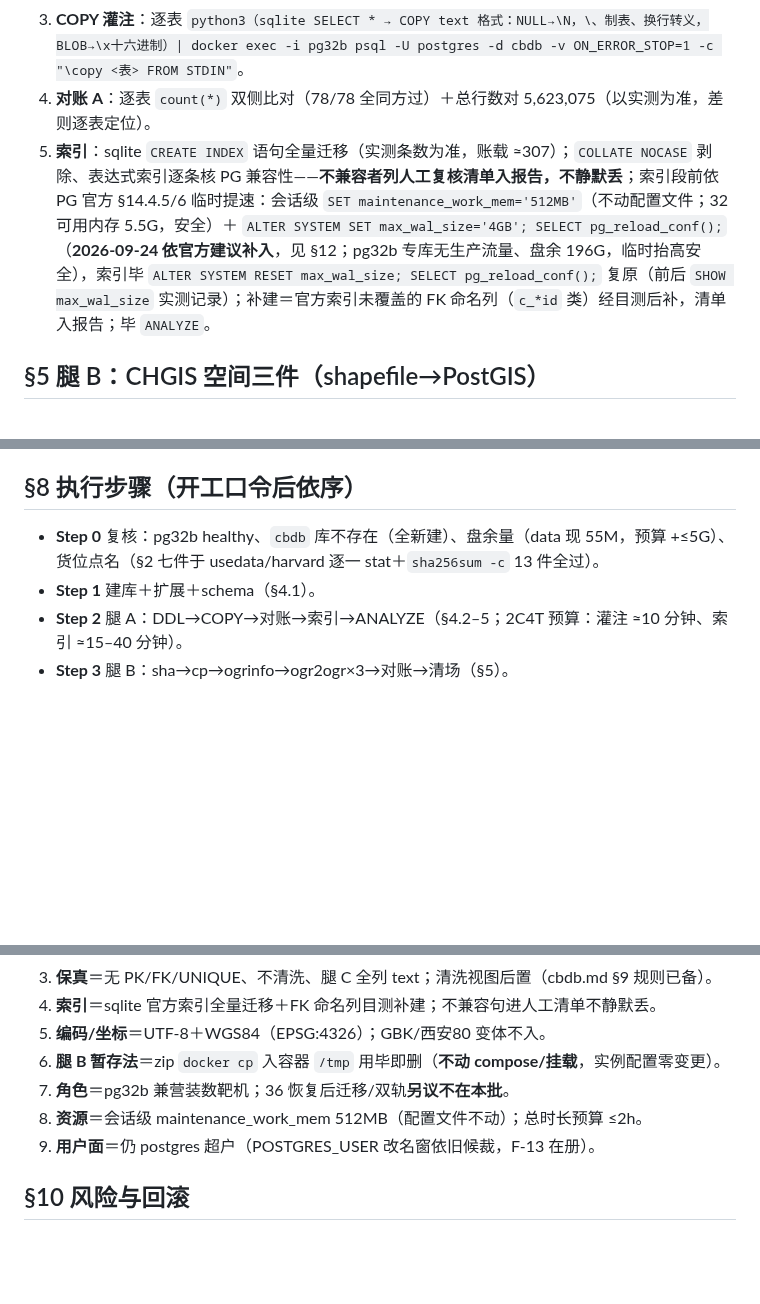
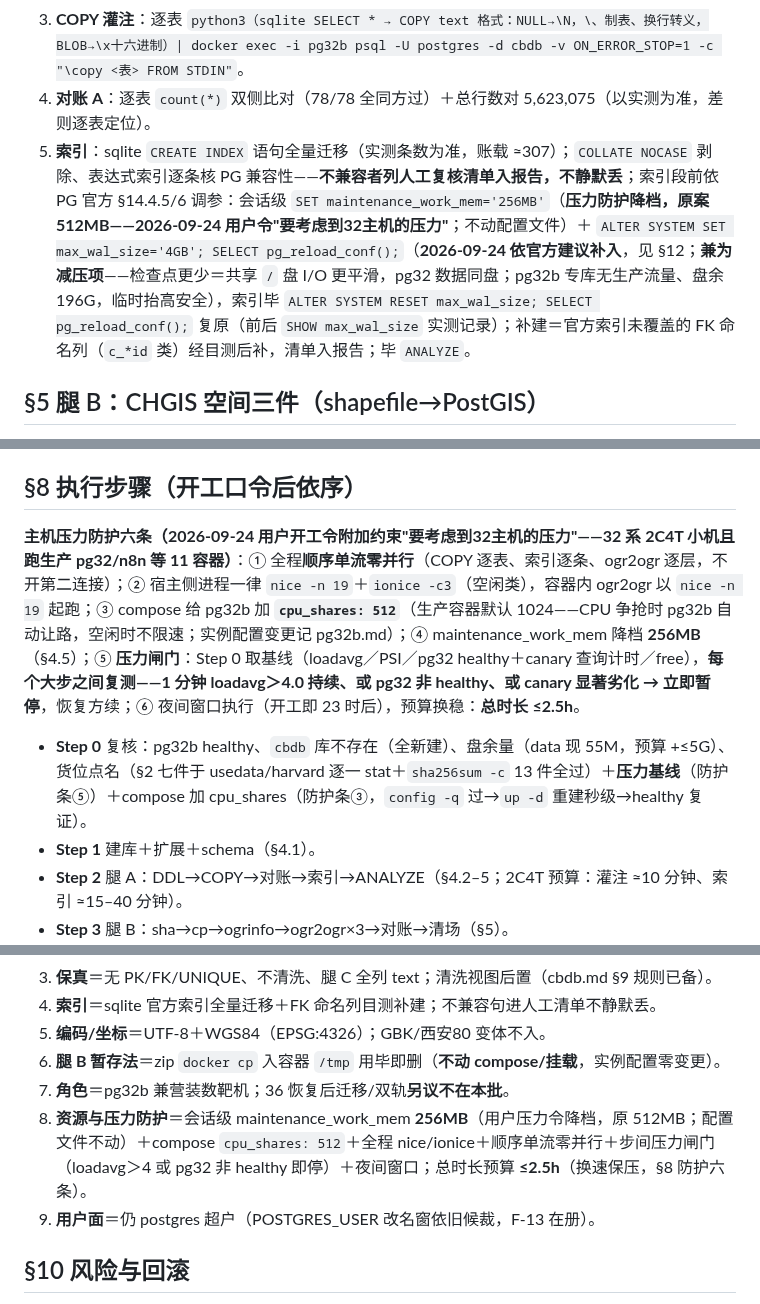
Before and after one commit to xjtongde/xiangrugu, a Markdown page: docs/cbdb-load.md, 3 parts joined by grey strips. Drawn GitHub-style; blank space fills up the shorter version.

Commit message:
cbdb-load 压力防护修订：用户开工令附加约束'考虑到32主机的压力'——§8 防护六条（顺序单流/nice+ionice/cpu_shares 512/256MB降档/压力闸门/夜间窗口≤2.5h）＋§4.5/§9⑧/§12.1 同步

```diff
--- a/docs/cbdb-load.md
+++ b/docs/cbdb-load.md
@@ -48,7 +48,7 @@
    - 标识符一律不加引号（全库小写化，与官方 PG 移植惯例一致）。
 3. **COPY 灌注**：逐表 `python3（sqlite SELECT * → COPY text 格式：NULL→\N，\、制表、换行转义，BLOB→\x十六进制）| docker exec -i pg32b psql -U postgres -d cbdb -v ON_ERROR_STOP=1 -c "\copy <表> FROM STDIN"`。
 4. **对账 A**：逐表 `count(*)` 双侧比对（78/78 全同方过）＋总行数对 5,623,075（以实测为准，差则逐表定位）。
-5. **索引**：sqlite `CREATE INDEX` 语句全量迁移（实测条数为准，账载 ≈307）；`COLLATE NOCASE` 剥除、表达式索引逐条核 PG 兼容性——**不兼容者列人工复核清单入报告，不静默丢**；索引段前依 PG 官方 §14.4.5/6 临时提速：会话级 `SET maintenance_work_mem='512MB'`（不动配置文件；32 可用内存 5.5G，安全）＋ `ALTER SYSTEM SET max_wal_size='4GB'; SELECT pg_reload_conf();`（**2026-09-24 依官方建议补入**，见 §12；pg32b 专库无生产流量、盘余 196G，临时抬高安全），索引毕 `ALTER SYSTEM RESET max_wal_size; SELECT pg_reload_conf();` 复原（前后 `SHOW max_wal_size` 实测记录）；补建＝官方索引未覆盖的 FK 命名列（`c_*id` 类）经目测后补，清单入报告；毕 `ANALYZE`。
+5. **索引**：sqlite `CREATE INDEX` 语句全量迁移（实测条数为准，账载 ≈307）；`COLLATE NOCASE` 剥除、表达式索引逐条核 PG 兼容性——**不兼容者列人工复核清单入报告，不静默丢**；索引段前依 PG 官方 §14.4.5/6 调参：会话级 `SET maintenance_work_mem='256MB'`（**压力防护降档，原案 512MB——2026-09-24 用户令"要考虑到32主机的压力"**；不动配置文件）＋ `ALTER SYSTEM SET max_wal_size='4GB'; SELECT pg_reload_conf();`（**2026-09-24 依官方建议补入**，见 §12；**兼为减压项**——检查点更少＝共享 `/` 盘 I/O 更平滑，pg32 数据同盘；pg32b 专库无生产流量、盘余 196G，临时抬高安全），索引毕 `ALTER SYSTEM RESET max_wal_size; SELECT pg_reload_conf();` 复原（前后 `SHOW max_wal_size` 实测记录）；补建＝官方索引未覆盖的 FK 命名列（`c_*id` 类）经目测后补，清单入报告；毕 `ANALYZE`。
 
 ## §5 腿 B：CHGIS 空间三件（shapefile→PostGIS）
 
@@ -69,7 +69,9 @@ python3 `csv`（`utf-8-sig`、delimiter=`\t`、quotechar=`"`）读表头→生
 
 ## §8 执行步骤（开工口令后依序）
 
-- **Step 0** 复核：pg32b healthy、`cbdb` 库不存在（全新建）、盘余量（data 现 55M，预算 +≤5G）、货位点名（§2 七件于 usedata/harvard 逐一 stat＋`sha256sum -c` 13 件全过）。
+**主机压力防护六条（2026-09-24 用户开工令附加约束"要考虑到32主机的压力"——32 系 2C4T 小机且跑生产 pg32/n8n 等 11 容器）**：① 全程**顺序单流零并行**（COPY 逐表、索引逐条、ogr2ogr 逐层，不开第二连接）；② 宿主侧进程一律 `nice -n 19`＋`ionice -c3`（空闲类），容器内 ogr2ogr 以 `nice -n 19` 起跑；③ compose 给 pg32b 加 **`cpu_shares: 512`**（生产容器默认 1024——CPU 争抢时 pg32b 自动让路，空闲时不限速；实例配置变更记 pg32b.md）；④ maintenance_work_mem 降档 **256MB**（§4.5）；⑤ **压力闸门**：Step 0 取基线（loadavg／PSI／pg32 healthy＋canary 查询计时／free），**每个大步之间复测——1 分钟 loadavg＞4.0 持续、或 pg32 非 healthy、或 canary 显著劣化 → 立即暂停**，恢复方续；⑥ 夜间窗口执行（开工即 23 时后），预算换稳：**总时长 ≤2.5h**。
+
+- **Step 0** 复核：pg32b healthy、`cbdb` 库不存在（全新建）、盘余量（data 现 55M，预算 +≤5G）、货位点名（§2 七件于 usedata/harvard 逐一 stat＋`sha256sum -c` 13 件全过）＋**压力基线**（防护条⑤）＋compose 加 cpu_shares（防护条③，`config -q` 过→`up -d` 重建秒级→healthy 复证）。
 - **Step 1** 建库＋扩展＋schema（§4.1）。
 - **Step 2** 腿 A：DDL→COPY→对账→索引→ANALYZE（§4.2–5；2C4T 预算：灌注 ≈10 分钟、索引 ≈15–40 分钟）。
 - **Step 3** 腿 B：sha→cp→ogrinfo→ogr2ogr×3→对账→清场（§5）。
@@ -87,7 +89,7 @@ python3 `csv`（`utf-8-sig`、delimiter=`\t`、quotechar=`"`）读表头→生
 5. **编码/坐标**＝UTF-8＋WGS84（EPSG:4326）；GBK/西安80 变体不入。
 6. **腿 B 暂存法**＝zip `docker cp` 入容器 `/tmp` 用毕即删（**不动 compose/挂载**，实例配置零变更）。
 7. **角色**＝pg32b 兼营装数靶机；36 恢复后迁移/双轨**另议不在本批**。
-8. **资源**＝会话级 maintenance_work_mem 512MB（配置文件不动）；总时长预算 ≤2h。
+8. **资源与压力防护**＝会话级 maintenance_work_mem **256MB**（用户压力令降档，原 512MB；配置文件不动）＋compose `cpu_shares: 512`＋全程 nice/ionice＋顺序单流零并行＋步间压力闸门（loadavg＞4 或 pg32 非 healthy 即停）＋夜间窗口；总时长预算 **≤2.5h**（换速保压，§8 防护六条）。
 9. **用户面**＝仍 postgres 超户（POSTGRES_USER 改名窗依旧候裁，F-13 在册）。
 
 ## §10 风险与回滚
```
Also changed, not shown: other parts of docs/cbdb-load.md (+1 -1 lines).
